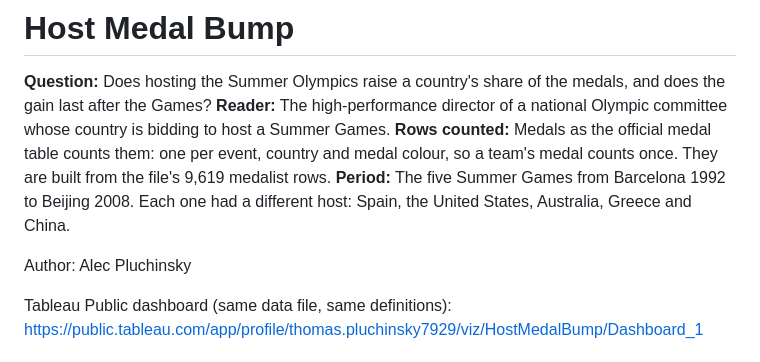
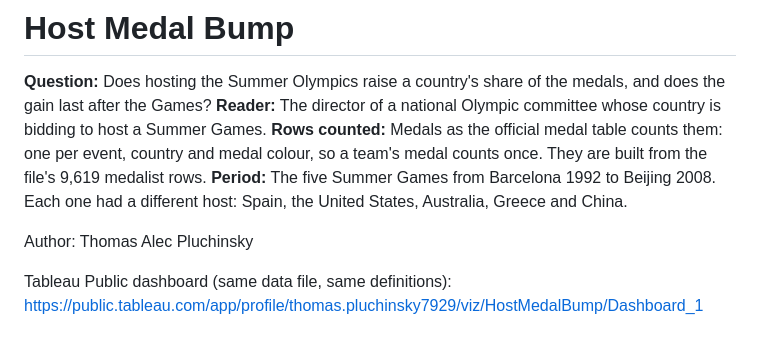
Before and after one commit to Thomas-Pluchinsky/host-medal-bump, a Markdown page: README.md, the part around the change. Rendered like a GitHub page.

```diff
--- a/README.md
+++ b/README.md
@@ -1,11 +1,11 @@
 # Host Medal Bump
 
 **Question:** Does hosting the Summer Olympics raise a country's share of the medals, and does the gain last after the Games?
-**Reader:** The high-performance director of a national Olympic committee whose country is bidding to host a Summer Games.
+**Reader:** The director of a national Olympic committee whose country is bidding to host a Summer Games.
 **Rows counted:** Medals as the official medal table counts them: one per event, country and medal colour, so a team's medal counts once. They are built from the file's 9,619 medalist rows.
 **Period:** The five Summer Games from Barcelona 1992 to Beijing 2008. Each one had a different host: Spain, the United States, Australia, Greece and China.
 
-Author: Alec Pluchinsky
+Author: Thomas Alec Pluchinsky
 
 Tableau Public dashboard (same data file, same definitions): https://public.tableau.com/app/profile/thomas.pluchinsky7929/viz/HostMedalBump/Dashboard_1
 
```
